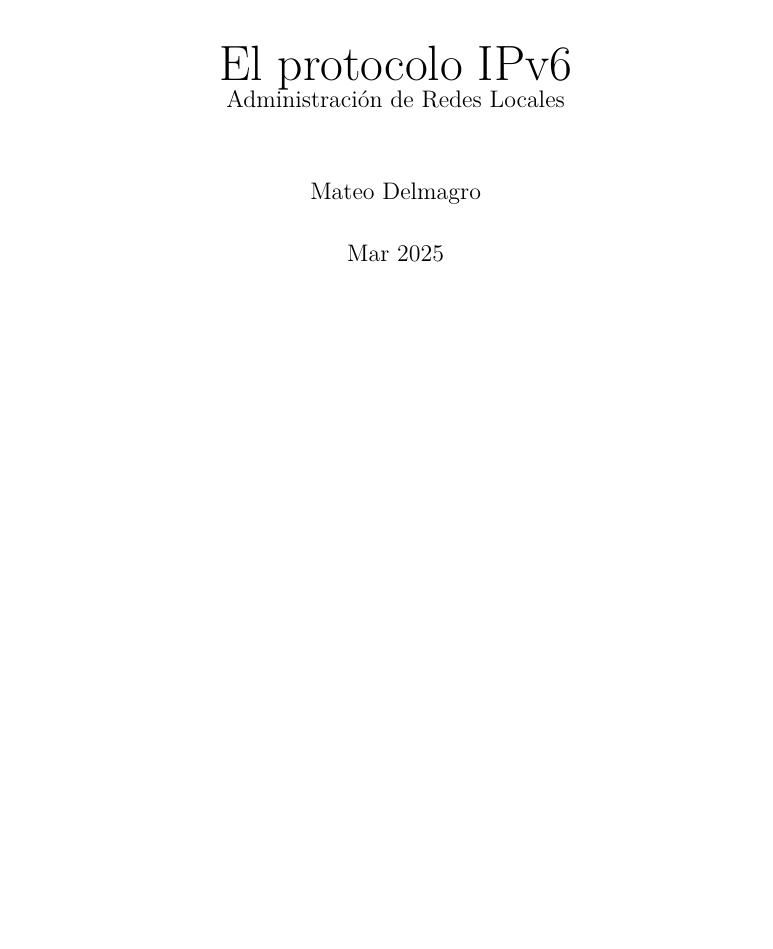
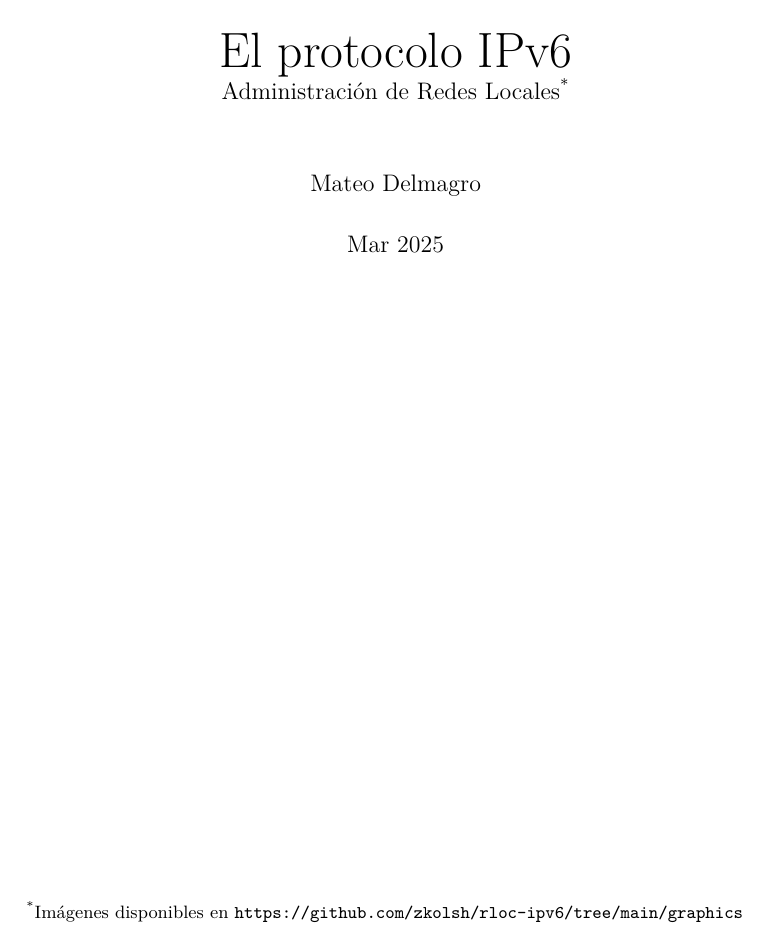
Before and after one commit to zkolsh/rloc-ipv6, a LaTeX document (ipv6.tex): page 1 of 18. Compiled offline with pdfLaTeX.

Commit message:
include gallery link in the cover page

```diff
--- a/ipv6.tex
+++ b/ipv6.tex
@@ -1,6 +1,6 @@
 \documentclass[a4paper,10pt]{corsage}
 
-\title{\Huge{}El protocolo IPv6\\\large{}Administración de Redes Locales}
+\title{\Huge{}El protocolo IPv6\\\large{}Administración de Redes Locales\footnote{Imágenes disponibles en \texttt{https://github.com/zkolsh/rloc-ipv6/tree/main/graphics}}}
 \author{Mateo Delmagro}
 \date{Mar 2025}
 
```
